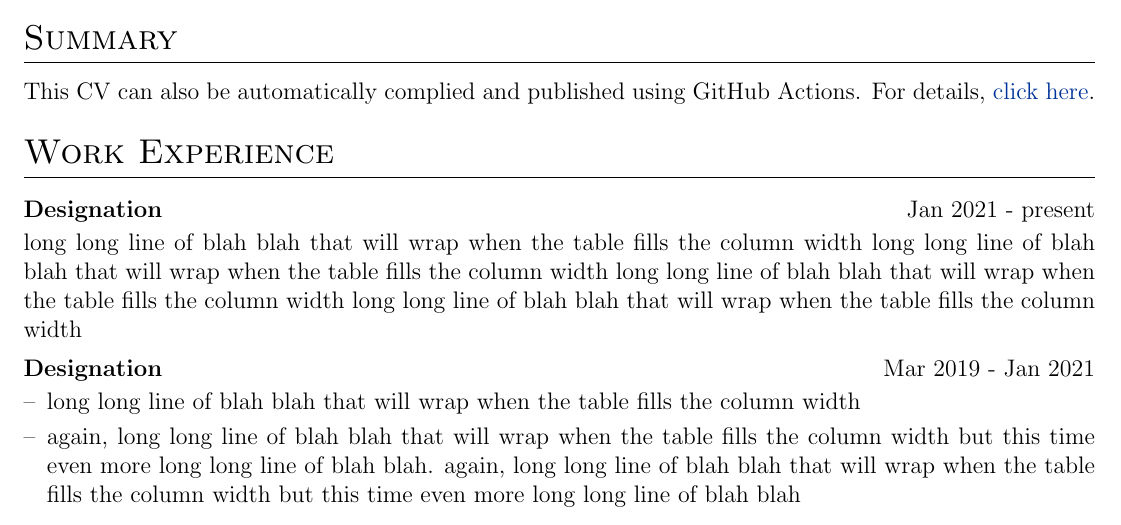
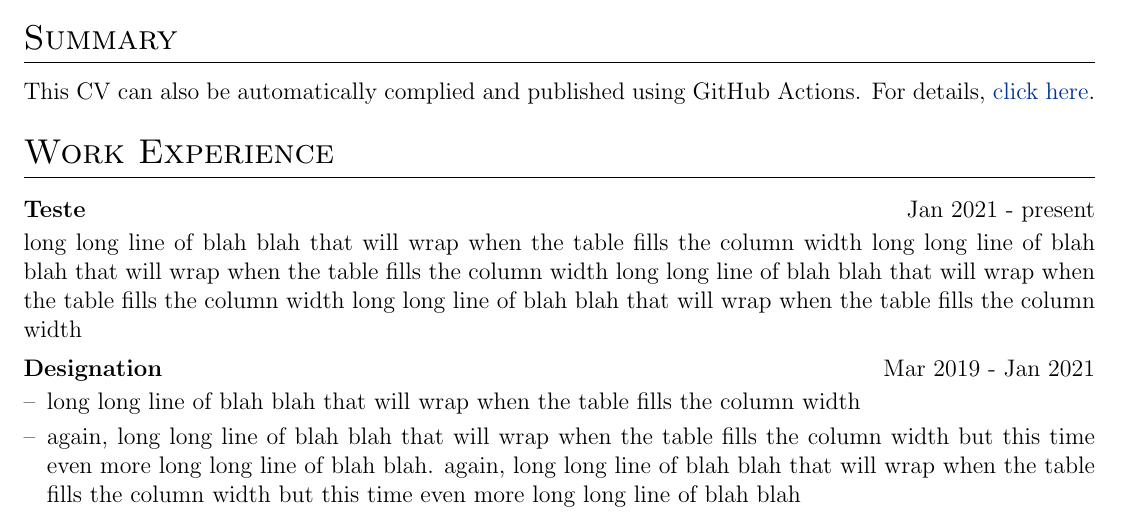
Before and after one commit to JoaoVLima/LatexResume, a LaTeX CV (cv.tex): part of the page, cut so that both start at the same text. Compiled offline with pdfLaTeX.

Commit message:
Update cv.tex

```diff
--- a/cv.tex
+++ b/cv.tex
@@ -161,7 +161,7 @@ This CV can also be automatically complied and published using GitHub Actions. F
 %Experience
 \section{Work Experience}
 
-\begin{jobshort}{Designation}{Jan 2021 - present}
+\begin{jobshort}{Teste}{Jan 2021 - present}
 long long line of blah blah that will wrap when the table fills the column width long long line of blah blah that will wrap when the table fills the column width long long line of blah blah that will wrap when the table fills the column width long long line of blah blah that will wrap when the table fills the column width
 \end{jobshort}
 
```
